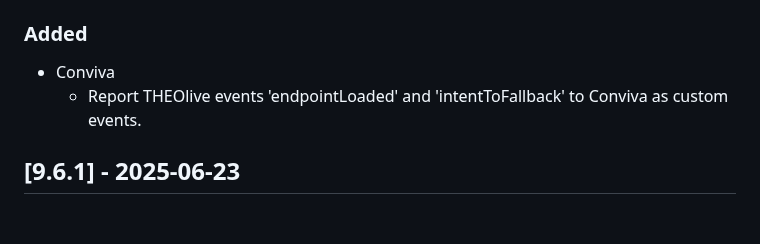
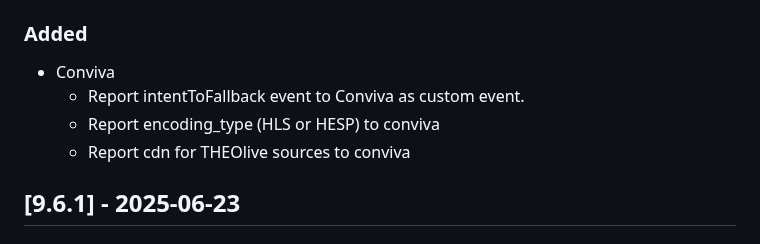
Before and after one commit to THEOplayer/iOS-Connector, a Markdown page: CHANGELOG.md, the part around the change. Rendered like a GitHub page.

Commit message:
Update changelog

```diff
--- a/CHANGELOG.md
+++ b/CHANGELOG.md
@@ -15,7 +15,9 @@ and this project adheres to [Semantic Versioning](https://semver.org/spec/v2.0.0
 ### Added
 
 - Conviva
-  - Report THEOlive events 'endpointLoaded' and 'intentToFallback' to Conviva as custom events.
+  - Report intentToFallback event to Conviva as custom event.
+  - Report encoding_type (HLS or HESP) to conviva
+  - Report cdn for THEOlive sources to conviva
 
 ## [9.6.1] - 2025-06-23
 
```
